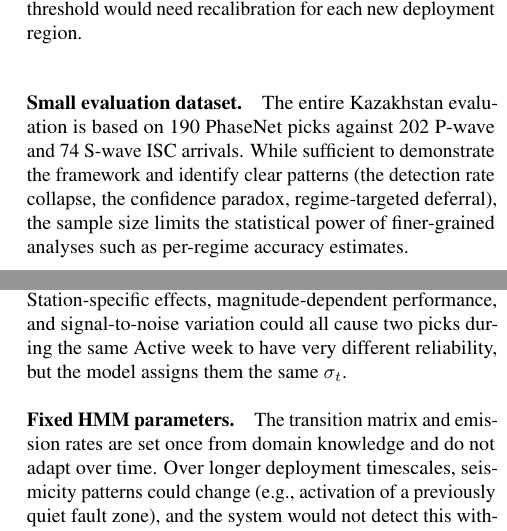
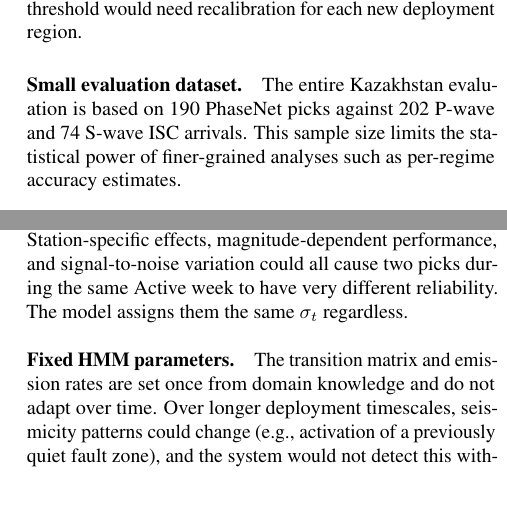
Before and after one commit to ya325icacuk/seismic-phase-picking, a LaTeX paper (paper/main.tex, which reads paper/sections/discussion.tex): two parts of the columns of pages 8 and 9 of 13, joined at a grey line, cut so that both start at the same text, the shorter picture padded with empty space. Compiled offline with pdfLaTeX.

Commit message:
Minor wording fixes in limitations section
Co-Authored-By: Claude Opus 4.6 <noreply@anthropic.com>

```diff
--- a/paper/sections/discussion.tex
+++ b/paper/sections/discussion.tex
@@ -8,7 +8,7 @@
 
 \paragraph{Single target region.} We demonstrate the framework on one distribution shift (California $\to$ Kazakhstan). The architecture generalises, but the HMM parameters and deferral threshold would need recalibration for each new deployment region.
 
-\paragraph{Small evaluation dataset.} The entire Kazakhstan evaluation is based on 190 PhaseNet picks against 202 P-wave and 74 S-wave ISC arrivals. While sufficient to demonstrate the framework and identify clear patterns (the detection rate collapse, the confidence paradox, regime-targeted deferral), the sample size limits the statistical power of finer-grained analyses such as per-regime accuracy estimates.
+\paragraph{Small evaluation dataset.} The entire Kazakhstan evaluation is based on 190 PhaseNet picks against 202 P-wave and 74 S-wave ISC arrivals. This sample size limits the statistical power of finer-grained analyses such as per-regime accuracy estimates.
 
 \paragraph{Simulated analyst.} The human-in-the-loop evaluation uses a synthetic analyst with fixed accuracy (95\%) and deterministic prioritisation. The sensitivity analysis (\cref{sec:hitl}) shows both methods exceed the no-deferral baseline across all plausible analyst accuracies, but a real deployment would involve variable analyst attention, fatigue, and disagreement between analysts. The simulation provides a controlled comparison between deferral methods but does not capture the operational complexity of real-time analyst review.
 
@@ -24,7 +24,7 @@
 
 \paragraph{Discrete regime assumption.} The HMM assumes three discrete states (Quiet, Active, Decaying). The real seismic environment is continuous. Intermediate states, overlapping aftershock sequences from multiple mainshocks, or regime dynamics that do not follow Markov assumptions (e.g., long-memory processes) are not captured by this model.
 
-\paragraph{Exchangeability within regimes.} The Beta-Bernoulli model treats all picks within a regime as draws from the same distribution, ignoring within-regime heterogeneity. Station-specific effects, magnitude-dependent performance, and signal-to-noise variation could all cause two picks during the same Active week to have very different reliability, but the model assigns them the same $\sigma_t$.
+\paragraph{Exchangeability within regimes.} The Beta-Bernoulli model treats all picks within a regime as draws from the same distribution, ignoring within-regime heterogeneity. Station-specific effects, magnitude-dependent performance, and signal-to-noise variation could all cause two picks during the same Active week to have very different reliability. The model assigns them the same $\sigma_t$ regardless.
 
 \paragraph{Fixed HMM parameters.} The transition matrix and emission rates are set once from domain knowledge and do not adapt over time. Over longer deployment timescales, seismicity patterns could change (e.g., activation of a previously quiet fault zone), and the system would not detect this without manual re-estimation of parameters.
 
```
Also changed, not shown: paper/sections/discussion.tex (2 more changed lines).
